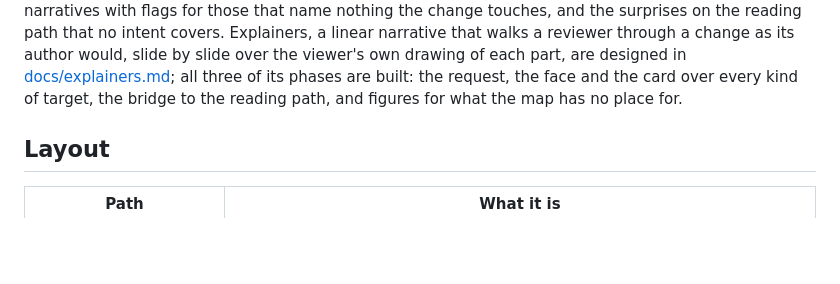
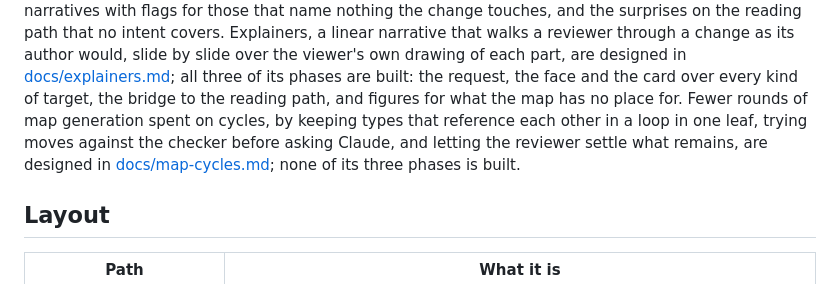
Before and after one commit to tlgkccampbell/vibecheck, a Markdown page: README.md, the part around the change. Rendered like a GitHub page; blank space fills up the shorter version.

```diff
--- a/README.md
+++ b/README.md
@@ -39,6 +39,9 @@ Explainers, a linear narrative that walks a reviewer through a change as its aut
 the viewer's own drawing of each part, are designed in [docs/explainers.md](docs/explainers.md); all three of
 its phases are built: the request, the face and the card over every kind of target, the bridge to the reading
 path, and figures for what the map has no place for.
+Fewer rounds of map generation spent on cycles, by keeping types that reference each other in a loop in one leaf,
+trying moves against the checker before asking Claude, and letting the reviewer settle what remains, are designed in
+[docs/map-cycles.md](docs/map-cycles.md); none of its three phases is built.
 
 ## Layout
 
```
Also changed, not shown: docs/map-cycles.md (added, +235 -0 lines).
